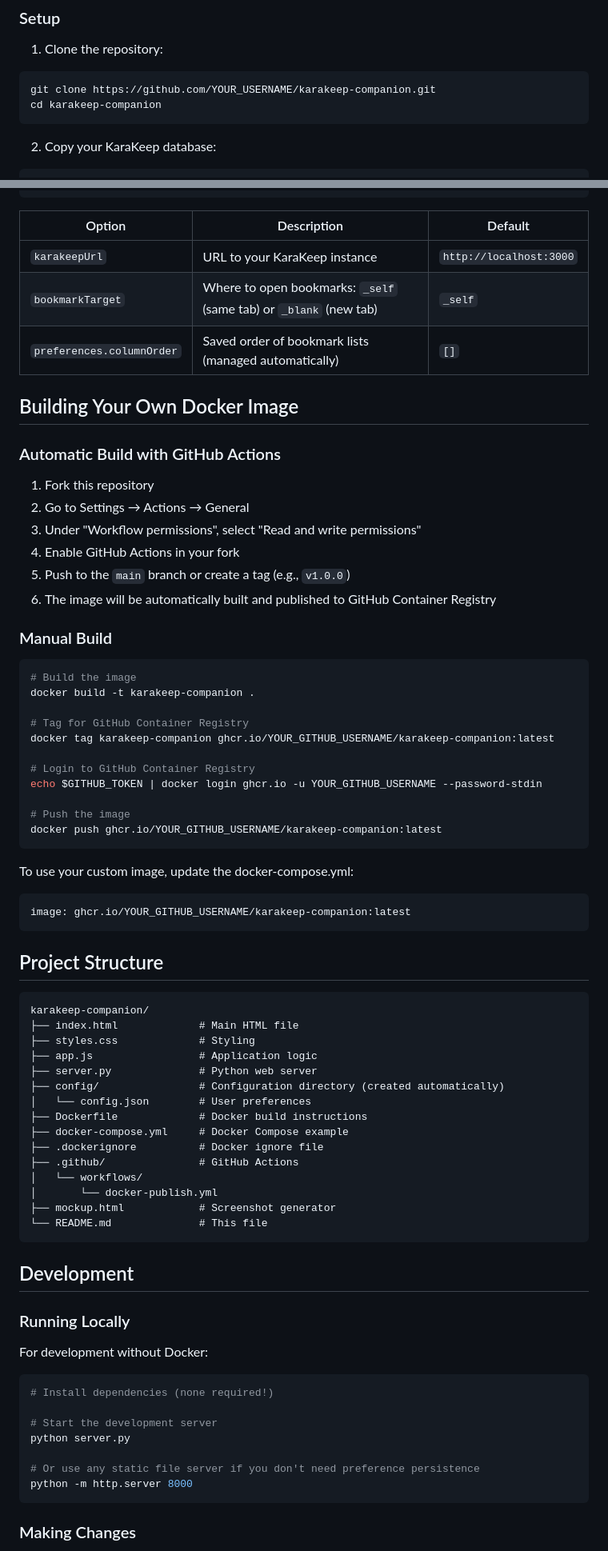
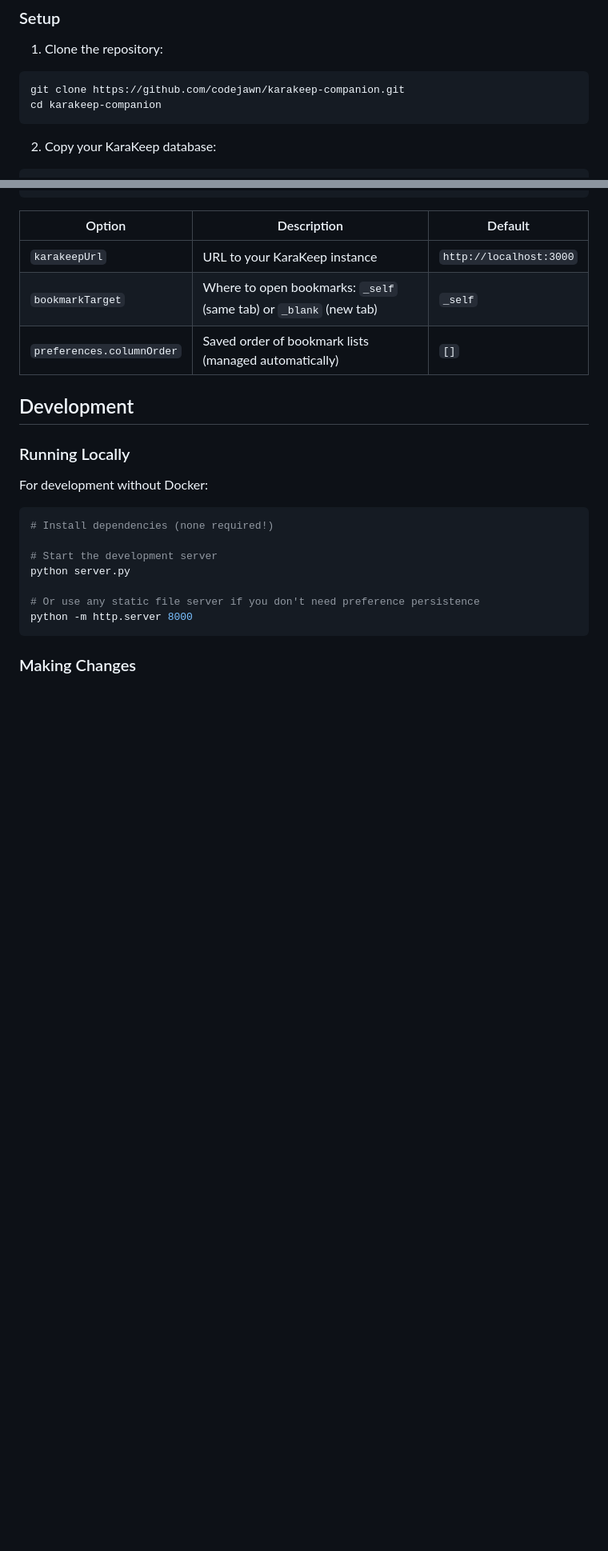
Before and after one commit to CodeJawn/karakeep-companion, a Markdown page: README.md, 2 parts joined by grey strips. Shown: that part at 80% size. Rendered like a GitHub page; blank space fills up the shorter version.

````diff
--- a/README.md
+++ b/README.md
@@ -57,7 +57,7 @@ docker-compose up -d
 
 1. Clone the repository:
 ```bash
-git clone https://github.com/YOUR_USERNAME/karakeep-companion.git
+git clone https://github.com/codejawn/karakeep-companion.git
 cd karakeep-companion
 ```
 
@@ -94,58 +94,6 @@ The application uses a `config/config.json` file for settings. If it doesn't exi
 | `karakeepUrl` | URL to your KaraKeep instance | `http://localhost:3000` |
 | `bookmarkTarget` | Where to open bookmarks: `_self` (same tab) or `_blank` (new tab) | `_self` |
 | `preferences.columnOrder` | Saved order of bookmark lists (managed automatically) | `[]` |
-
-## Building Your Own Docker Image
-
-### Automatic Build with GitHub Actions
-
-1. Fork this repository
-2. Go to Settings → Actions → General
-3. Under "Workflow permissions", select "Read and write permissions"
-4. Enable GitHub Actions in your fork
-5. Push to the `main` branch or create a tag (e.g., `v1.0.0`)
-6. The image will be automatically built and published to GitHub Container Registry
-
-### Manual Build
-
-```bash
-# Build the image
-docker build -t karakeep-companion .
-
-# Tag for GitHub Container Registry
-docker tag karakeep-companion ghcr.io/YOUR_GITHUB_USERNAME/karakeep-companion:latest
-
-# Login to GitHub Container Registry
-echo $GITHUB_TOKEN | docker login ghcr.io -u YOUR_GITHUB_USERNAME --password-stdin
-
-# Push the image
-docker push ghcr.io/YOUR_GITHUB_USERNAME/karakeep-companion:latest
-```
-
-To use your custom image, update the docker-compose.yml:
-```yaml
-image: ghcr.io/YOUR_GITHUB_USERNAME/karakeep-companion:latest
-```
-
-## Project Structure
-
-```
-karakeep-companion/
-├── index.html             # Main HTML file
-├── styles.css             # Styling
-├── app.js                 # Application logic
-├── server.py              # Python web server
-├── config/                # Configuration directory (created automatically)
-│   └── config.json        # User preferences
-├── Dockerfile             # Docker build instructions
-├── docker-compose.yml     # Docker Compose example
-├── .dockerignore          # Docker ignore file
-├── .github/               # GitHub Actions
-│   └── workflows/
-│       └── docker-publish.yml
-├── mockup.html            # Screenshot generator
-└── README.md              # This file
-```
 
 ## Development
 
````
Also changed, not shown: other parts of README.md (+2 -3 lines).
